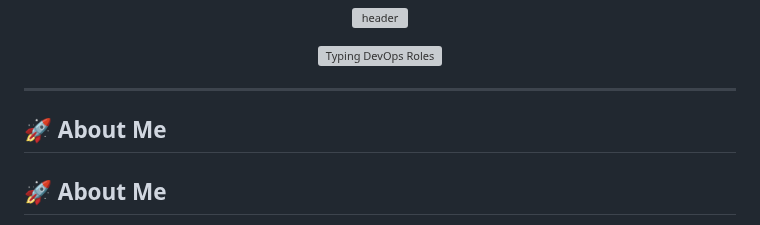
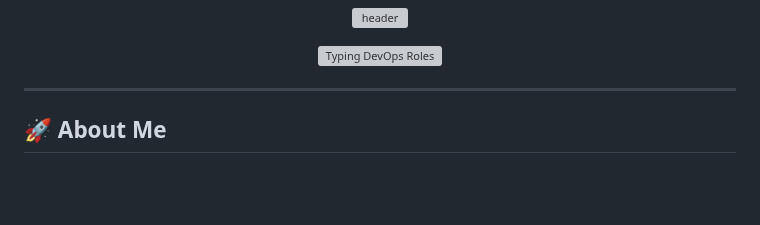
Before and after one commit to ritesh355/jenkin-demo, a Markdown page: README.md, the part around the change. Drawn GitHub-style; blank space fills up the shorter version; grey boxes are pictures that could not be loaded.

```diff
--- a/README.md
+++ b/README.md
@@ -18,7 +18,7 @@
   <span style="display:inline-block; height:12px; width:10px; border-radius:2px; background:#8A2BE2;"></span>
 </p>
 
-## 🚀 About Me
+
 
 
 ## 🚀 About Me
```
